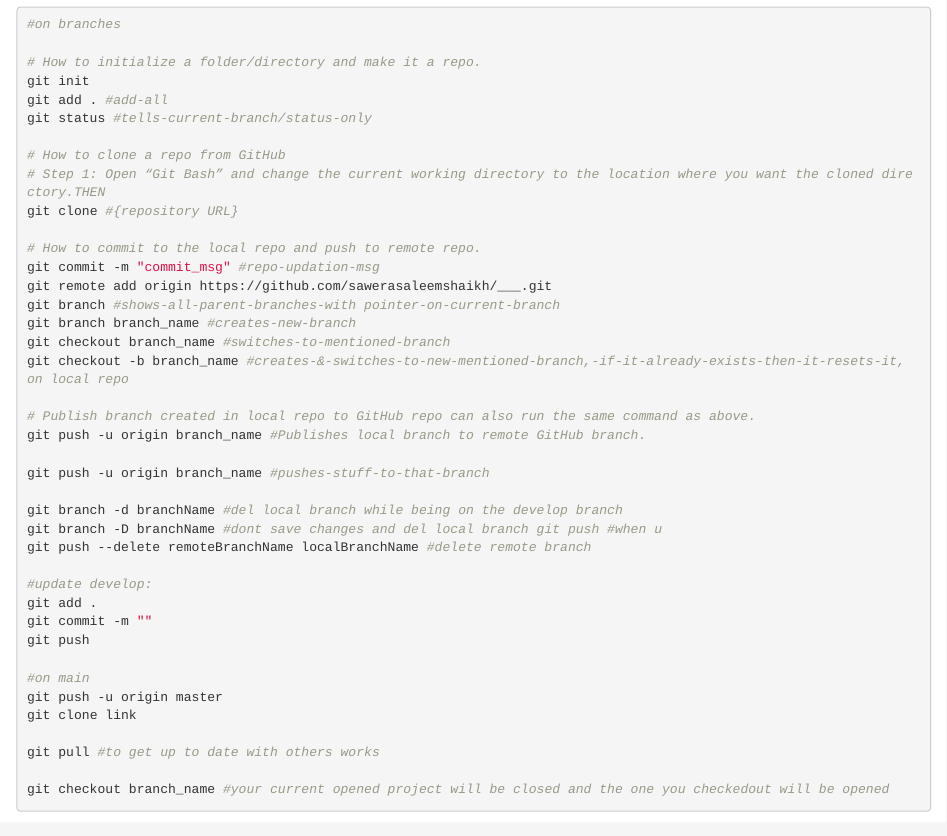
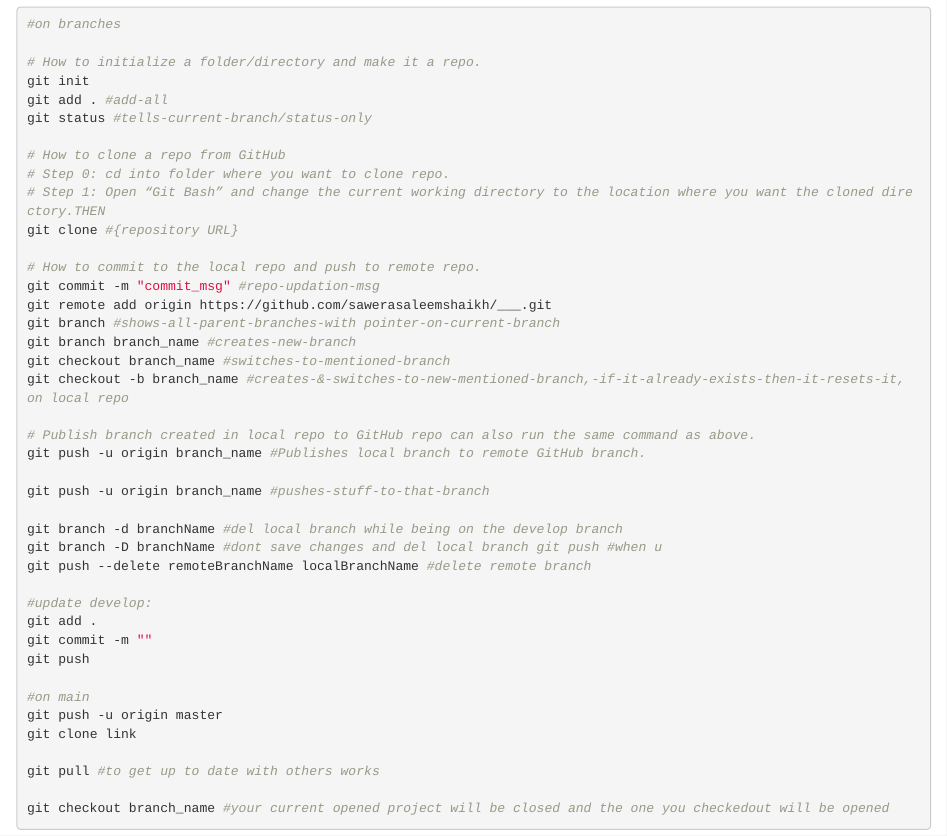
Before and after one commit to CubeStatistica/Lessons, an R Markdown document (IntroToRmarkdownAndGit.Rmd): the page in a window 1100 px wide, from 1930 px down. Rendered offline with R 4.5, knitr and Pandoc, with nearby package versions.

Commit message:
Move into folder instruction

```diff
--- a/IntroToRmarkdownAndGit.Rmd
+++ b/IntroToRmarkdownAndGit.Rmd
@@ -95,6 +95,7 @@ git add . #add-all
 git status #tells-current-branch/status-only
 
 # How to clone a repo from GitHub
+# Step 0: cd into folder where you want to clone repo.
 # Step 1: Open “Git Bash” and change the current working directory to the location where you want the cloned directory.THEN
 git clone #{repository URL}
 
```
